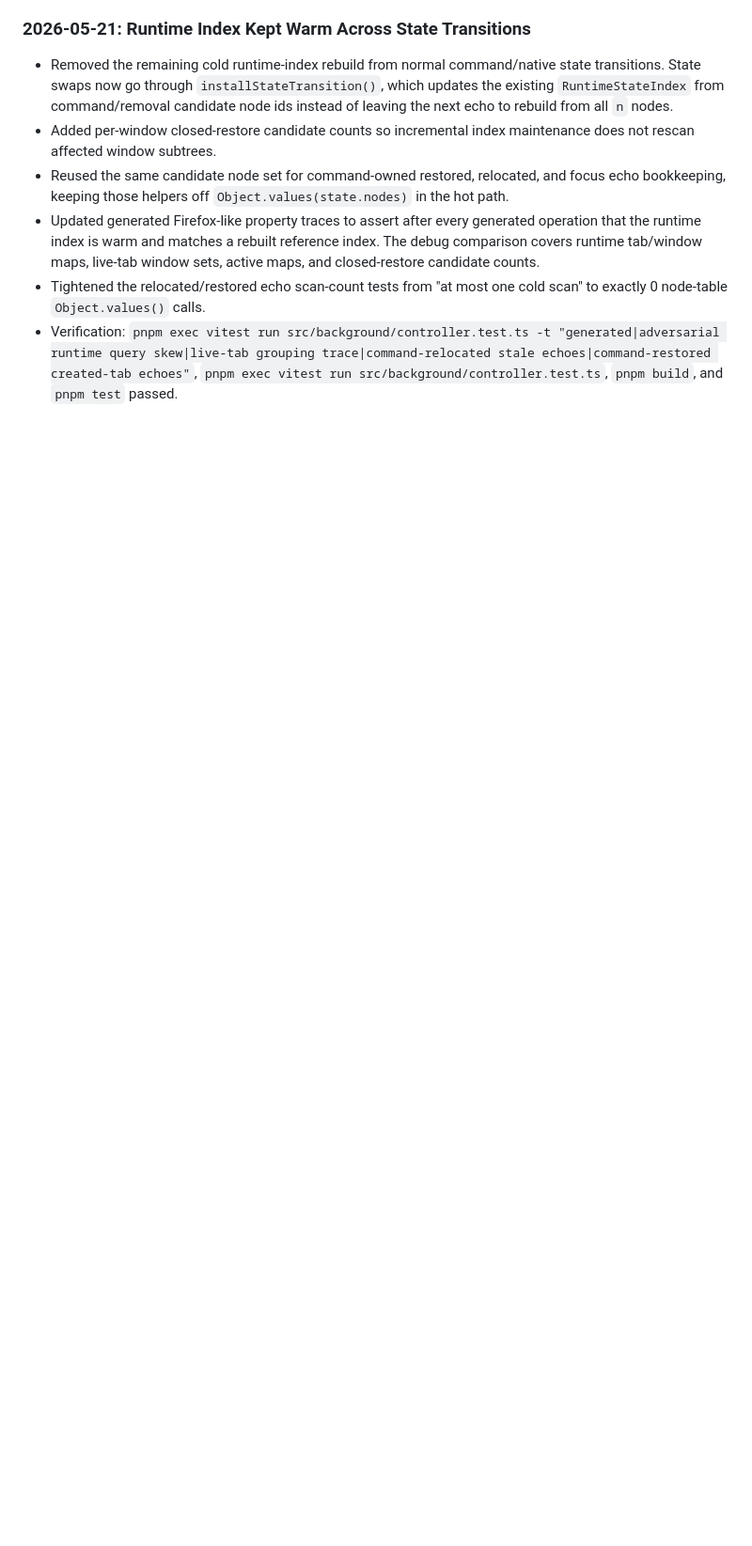
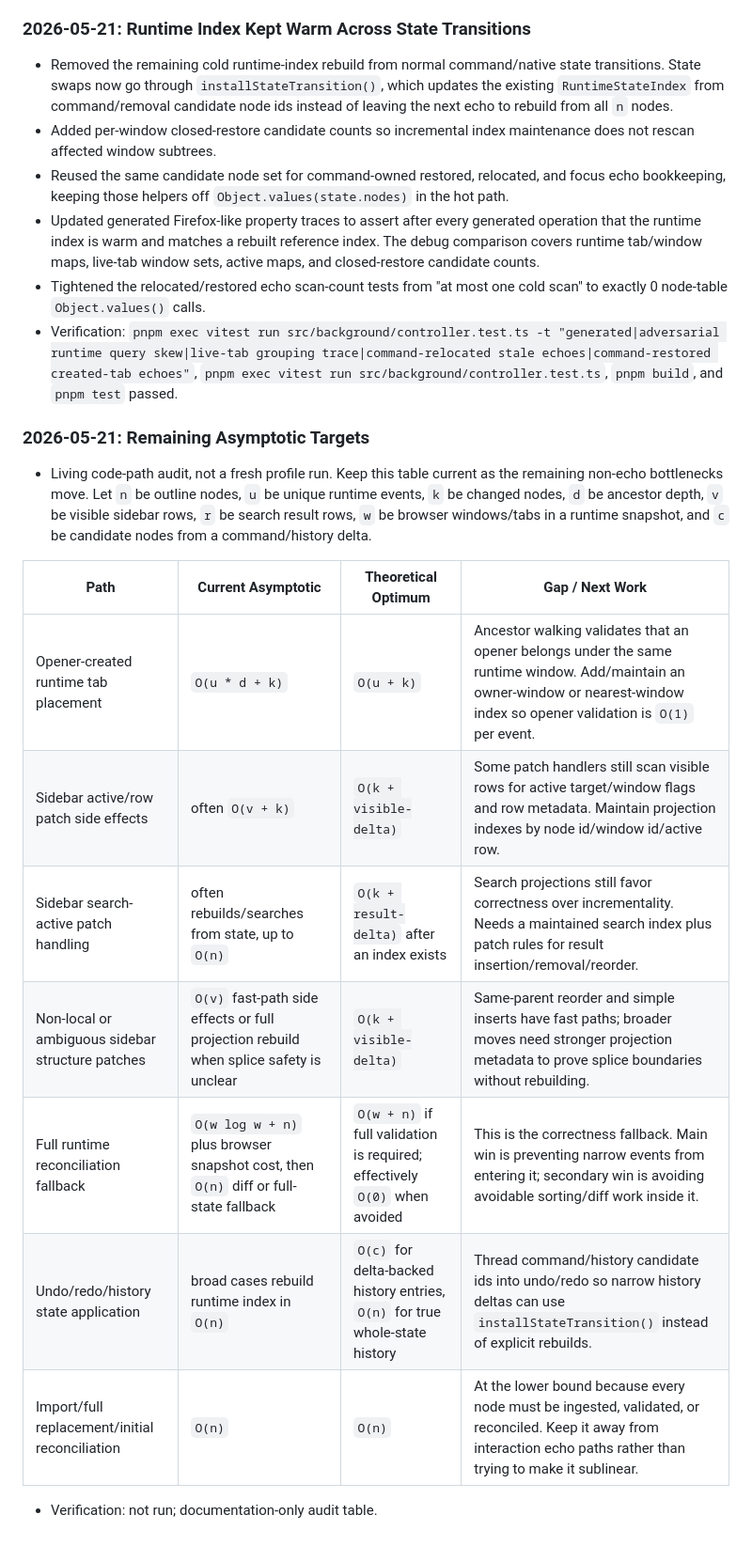
Before and after one commit to sarkologist/tabs-outliner-firefox, a Markdown page: PERFORMANCE_NOTES.md, the part around the change. Shown at 94% size. Drawn GitHub-style; blank space fills up the shorter version.

Commit message:
Document remaining asymptotic targets

```diff
--- a/PERFORMANCE_NOTES.md
+++ b/PERFORMANCE_NOTES.md
@@ -572,3 +572,19 @@ Use these as starting targets, not hard promises:
 - Updated generated Firefox-like property traces to assert after every generated operation that the runtime index is warm and matches a rebuilt reference index. The debug comparison covers runtime tab/window maps, live-tab window sets, active maps, and closed-restore candidate counts.
 - Tightened the relocated/restored echo scan-count tests from "at most one cold scan" to exactly 0 node-table `Object.values()` calls.
 - Verification: `pnpm exec vitest run src/background/controller.test.ts -t "generated|adversarial runtime query skew|live-tab grouping trace|command-relocated stale echoes|command-restored created-tab echoes"`, `pnpm exec vitest run src/background/controller.test.ts`, `pnpm build`, and `pnpm test` passed.
+
+### 2026-05-21: Remaining Asymptotic Targets
+
+- Living code-path audit, not a fresh profile run. Keep this table current as the remaining non-echo bottlenecks move. Let `n` be outline nodes, `u` be unique runtime events, `k` be changed nodes, `d` be ancestor depth, `v` be visible sidebar rows, `r` be search result rows, `w` be browser windows/tabs in a runtime snapshot, and `c` be candidate nodes from a command/history delta.
+
+| Path | Current Asymptotic | Theoretical Optimum | Gap / Next Work |
+| --- | --- | --- | --- |
+| Opener-created runtime tab placement | `O(u * d + k)` | `O(u + k)` | Ancestor walking validates that an opener belongs under the same runtime window. Add/maintain an owner-window or nearest-window index so opener validation is `O(1)` per event. |
+| Sidebar active/row patch side effects | often `O(v + k)` | `O(k + visible-delta)` | Some patch handlers still scan visible rows for active target/window flags and row metadata. Maintain projection indexes by node id/window id/active row. |
+| Sidebar search-active patch handling | often rebuilds/searches from state, up to `O(n)` | `O(k + result-delta)` after an index exists | Search projections still favor correctness over incrementality. Needs a maintained search index plus patch rules for result insertion/removal/reorder. |
+| Non-local or ambiguous sidebar structure patches | `O(v)` fast-path side effects or full projection rebuild when splice safety is unclear | `O(k + visible-delta)` | Same-parent reorder and simple inserts have fast paths; broader moves need stronger projection metadata to prove splice boundaries without rebuilding. |
+| Full runtime reconciliation fallback | `O(w log w + n)` plus browser snapshot cost, then `O(n)` diff or full-state fallback | `O(w + n)` if full validation is required; effectively `O(0)` when avoided | This is the correctness fallback. Main win is preventing narrow events from entering it; secondary win is avoiding avoidable sorting/diff work inside it. |
+| Undo/redo/history state application | broad cases rebuild runtime index in `O(n)` | `O(c)` for delta-backed history entries, `O(n)` for true whole-state history | Thread command/history candidate ids into undo/redo so narrow history deltas can use `installStateTransition()` instead of explicit rebuilds. |
+| Import/full replacement/initial reconciliation | `O(n)` | `O(n)` | At the lower bound because every node must be ingested, validated, or reconciled. Keep it away from interaction echo paths rather than trying to make it sublinear. |
+
+- Verification: not run; documentation-only audit table.
```
